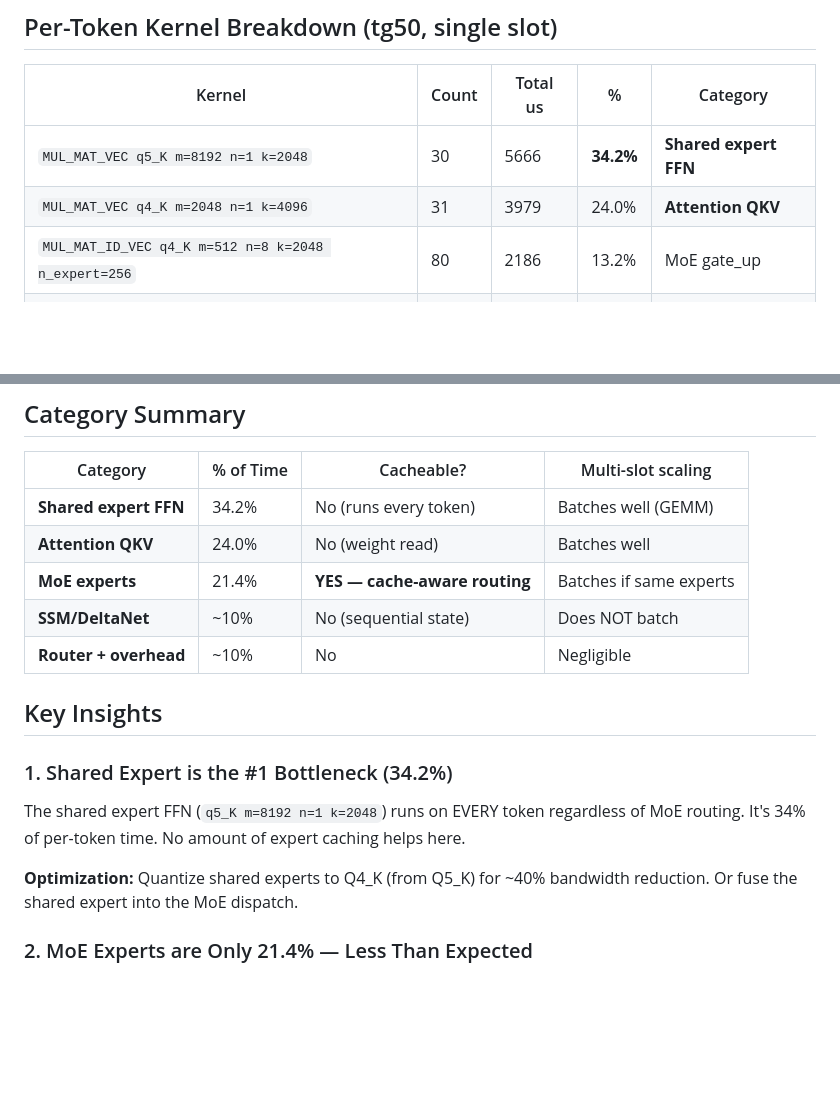
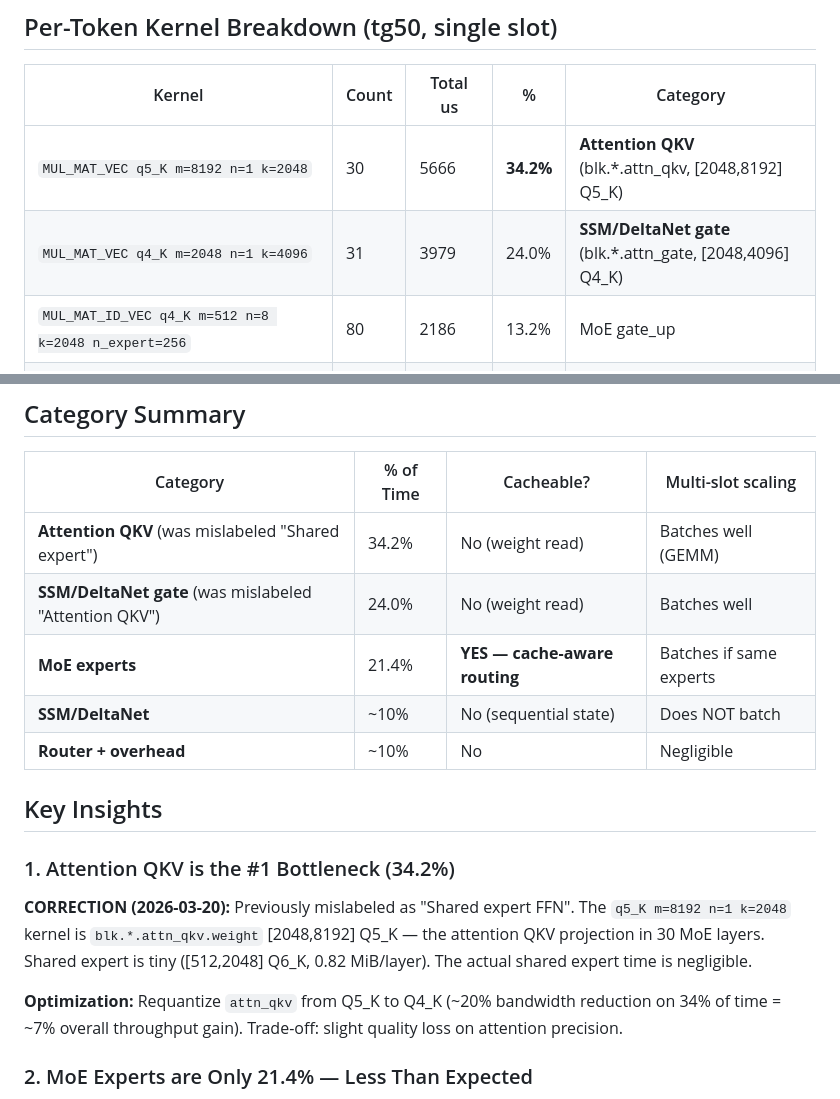
Before and after one commit to fabiantax/kv-compact, a Markdown page: docs/vulkan-perf-profile-35b.md, 2 parts joined by grey strips. GitHub-like rendering; blank space fills up the shorter version.

Commit message:
fix: correct mislabeled Vulkan profiler categories
The #1 bottleneck (34.2%) was labeled "Shared expert FFN" but is actually
attn_qkv (blk.*.attn_qkv.weight [2048,8192] Q5_K). Shared expert is tiny
([512,2048] Q6_K, 0.82 MiB/layer). The 24% item was labeled "Attention QKV"
but is actually the SSM/DeltaNet gate (blk.*.attn_gate [2048,4096] Q4_K).

Investigation findings (2026-03-20):
- P0 Vulkan graph reuse: ALREADY EXISTS (backend-agnostic, llama-graph.cpp)
- P1 SSM F16: -ctk/-ctv flags do NOT affect recurrent state (hardcoded F32)
- Shared expert requant: wrong target (attn_qkv is the bottleneck, not shexp)
- Q4_K_S requant: no speed benefit on Vulkan (Q5_K/Q4_K dequant similar speed)

Co-Authored-By: Claude Opus 4.6 (1M context) <noreply@anthropic.com>

```diff
--- a/docs/vulkan-perf-profile-35b.md
+++ b/docs/vulkan-perf-profile-35b.md
@@ -8,8 +8,8 @@
 
 | Kernel | Count | Total us | % | Category |
 |--------|-------|----------|---|----------|
-| `MUL_MAT_VEC q5_K m=8192 n=1 k=2048` | 30 | 5666 | **34.2%** | **Shared expert FFN** |
-| `MUL_MAT_VEC q4_K m=2048 n=1 k=4096` | 31 | 3979 | 24.0% | **Attention QKV** |
+| `MUL_MAT_VEC q5_K m=8192 n=1 k=2048` | 30 | 5666 | **34.2%** | **Attention QKV** (blk.*.attn_qkv, [2048,8192] Q5_K) |
+| `MUL_MAT_VEC q4_K m=2048 n=1 k=4096` | 31 | 3979 | 24.0% | **SSM/DeltaNet gate** (blk.*.attn_gate, [2048,4096] Q4_K) |
 | `MUL_MAT_ID_VEC q4_K m=512 n=8 k=2048 n_expert=256` | 80 | 2186 | 13.2% | MoE gate_up |
 | `MUL_MAT_ID_MUL q6_K m=2048 n=8 k=512 n_expert=256` | 20 | 829 | 5.0% | MoE down (Q6_K) |
 | `MUL_MAT_ID_MUL q4_K m=2048 n=8 k=512 n_expert=256` | 20 | 526 | 3.2% | MoE down (Q4_K) |
@@ -24,20 +24,23 @@
 
 | Category | % of Time | Cacheable? | Multi-slot scaling |
 |----------|-----------|------------|-------------------|
-| **Shared expert FFN** | 34.2% | No (runs every token) | Batches well (GEMM) |
-| **Attention QKV** | 24.0% | No (weight read) | Batches well |
+| **Attention QKV** (was mislabeled "Shared expert") | 34.2% | No (weight read) | Batches well (GEMM) |
+| **SSM/DeltaNet gate** (was mislabeled "Attention QKV") | 24.0% | No (weight read) | Batches well |
 | **MoE experts** | 21.4% | **YES — cache-aware routing** | Batches if same experts |
 | **SSM/DeltaNet** | ~10% | No (sequential state) | Does NOT batch |
 | **Router + overhead** | ~10% | No | Negligible |
 
 ## Key Insights
 
-### 1. Shared Expert is the #1 Bottleneck (34.2%)
-The shared expert FFN (`q5_K m=8192 n=1 k=2048`) runs on EVERY token regardless
-of MoE routing. It's 34% of per-token time. No amount of expert caching helps here.
+### 1. Attention QKV is the #1 Bottleneck (34.2%)
+**CORRECTION (2026-03-20):** Previously mislabeled as "Shared expert FFN".
+The `q5_K m=8192 n=1 k=2048` kernel is `blk.*.attn_qkv.weight` [2048,8192] Q5_K —
+the attention QKV projection in 30 MoE layers. Shared expert is tiny ([512,2048] Q6_K,
+0.82 MiB/layer). The actual shared expert time is negligible.
 
-**Optimization:** Quantize shared experts to Q4_K (from Q5_K) for ~40% bandwidth
-reduction. Or fuse the shared expert into the MoE dispatch.
+**Optimization:** Requantize `attn_qkv` from Q5_K to Q4_K (~20% bandwidth reduction
+on 34% of time = ~7% overall throughput gain). Trade-off: slight quality loss on
+attention precision.
 
 ### 2. MoE Experts are Only 21.4% — Less Than Expected
 The expert caching plan estimated MoE dispatch as the primary bottleneck.
```
